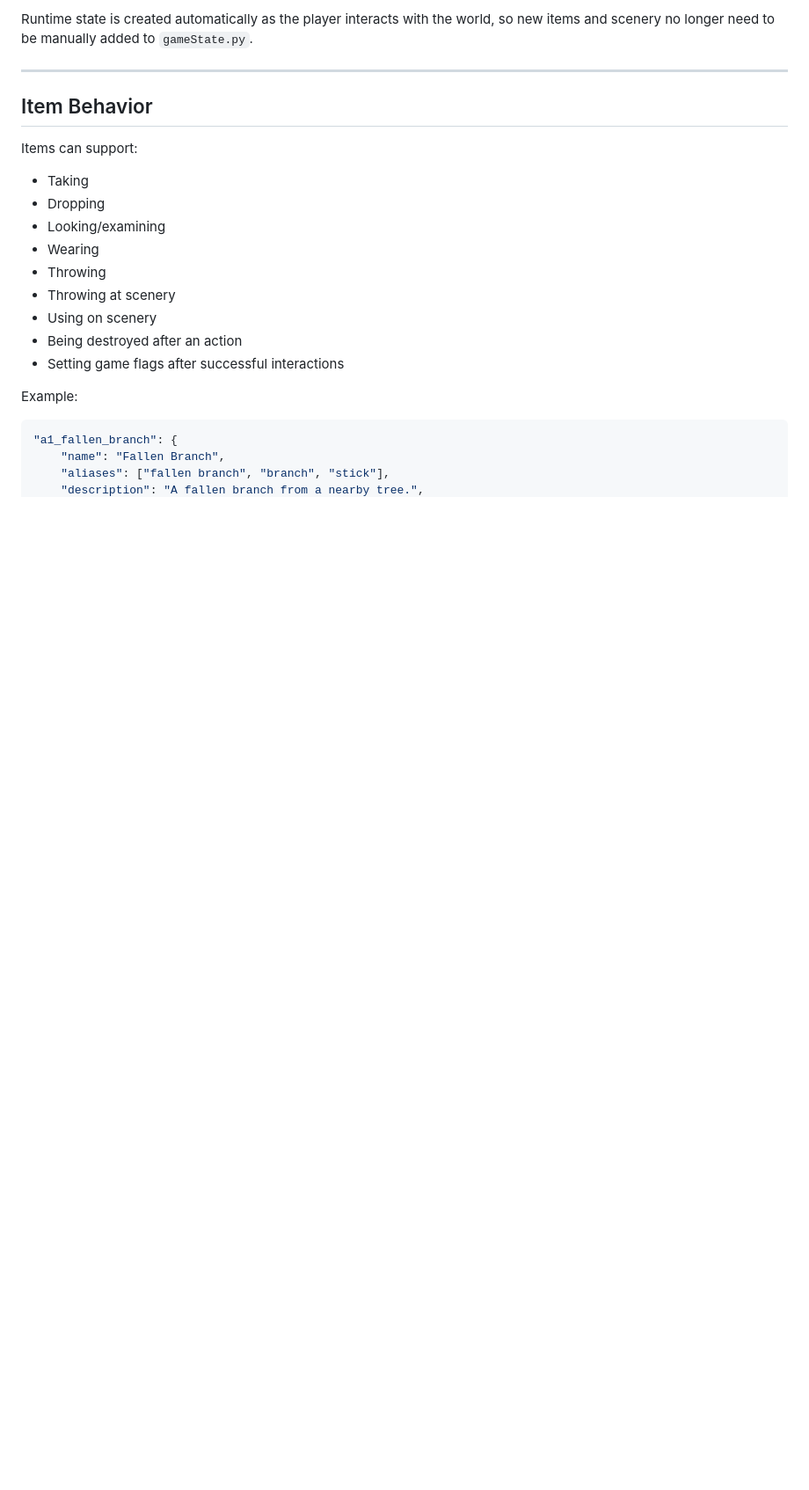
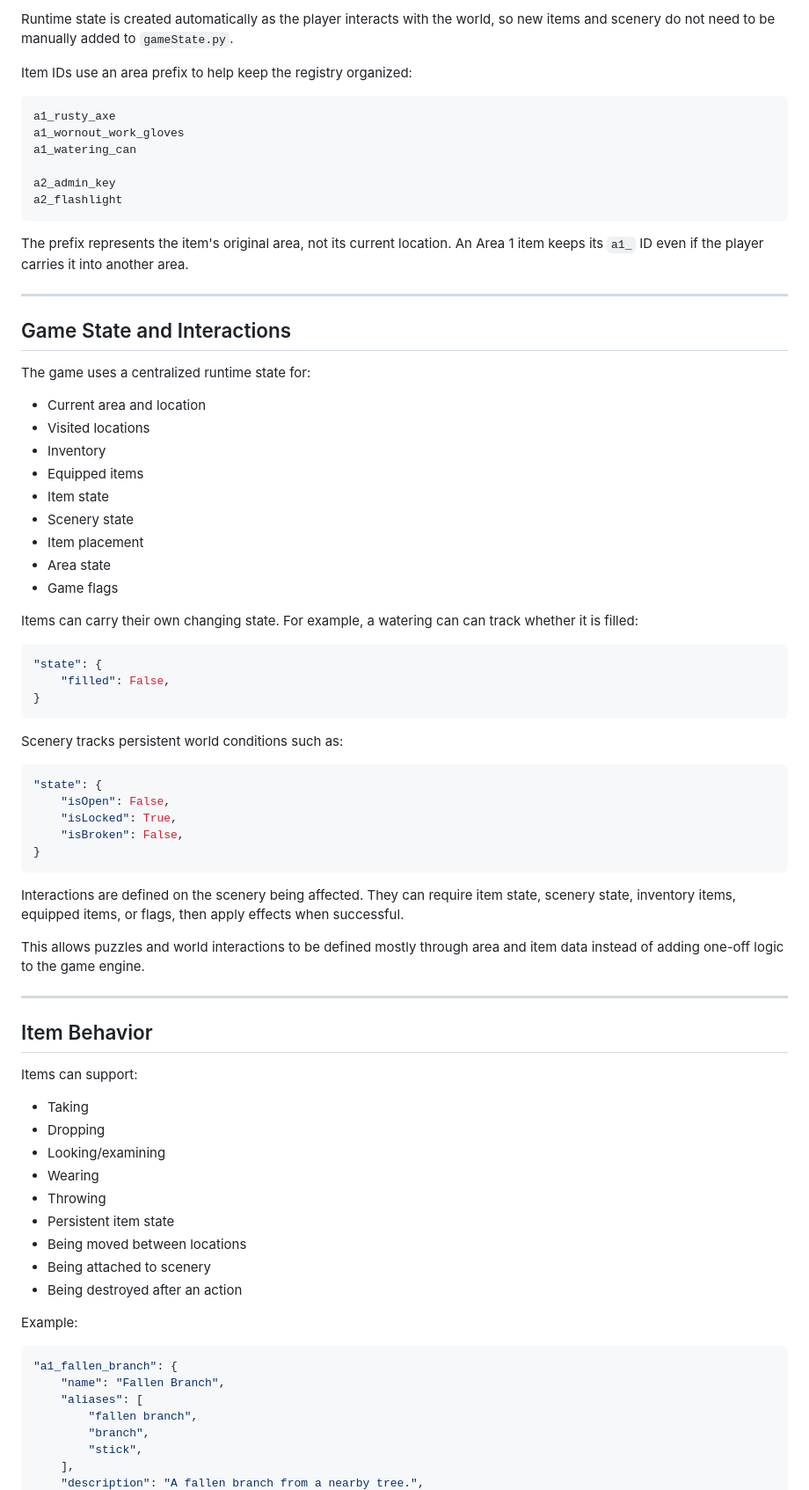
Before and after one commit to wells19d/id10t-mnf, a Markdown page: README.md, the part around one of its changes. Shown at 88% size. GitHub-like rendering; blank space fills up the shorter version.

````diff
--- a/README.md
+++ b/README.md
@@ -116,5 +152,56 @@ Permanent objects such as trees, doors, safes, cupboards, calendars, or objects
 
-Runtime state is created automatically as the player interacts with the world, so new items and scenery no longer need to be manually added to `gameState.py`.
+Runtime state is created automatically as the player interacts with the world, so new items and scenery do not need to be manually added to `gameState.py`.
+
+Item IDs use an area prefix to help keep the registry organized:
+
+```text
+a1_rusty_axe
+a1_wornout_work_gloves
+a1_watering_can
+
+a2_admin_key
+a2_flashlight
+```
+
+The prefix represents the item's original area, not its current location. An Area 1 item keeps its `a1_` ID even if the player carries it into another area.
+
+---
+
+## Game State and Interactions
+
+The game uses a centralized runtime state for:
+
+- Current area and location
+- Visited locations
+- Inventory
+- Equipped items
+- Item state
+- Scenery state
+- Item placement
+- Area state
+- Game flags
+
+Items can carry their own changing state. For example, a watering can can track whether it is filled:
+
+```python
+"state": {
+    "filled": False,
+}
+```
+
+Scenery tracks persistent world conditions such as:
+
+```python
+"state": {
+    "isOpen": False,
+    "isLocked": True,
+    "isBroken": False,
+}
+```
+
+Interactions are defined on the scenery being affected. They can require item state, scenery state, inventory items, equipped items, or flags, then apply effects when successful.
+
+This allows puzzles and world interactions to be defined mostly through area and item data instead of adding one-off logic to the game engine.
 
 ---
 
@@ -127,15 +214,19 @@ Items can support:
 - Looking/examining
 - Wearing
 - Throwing
-- Throwing at scenery
-- Using on scenery
+- Persistent item state
+- Being moved between locations
+- Being attached to scenery
 - Being destroyed after an action
-- Setting game flags after successful interactions
 
 Example:
 
 ```python
 "a1_fallen_branch": {
     "name": "Fallen Branch",
-    "aliases": ["fallen branch", "branch", "stick"],
+    "aliases": [
+        "fallen branch",
+        "branch",
+        "stick",
+    ],
     "description": "A fallen branch from a nearby tree.",
````
Also changed, not shown: other parts of README.md (+137 -19 lines).
